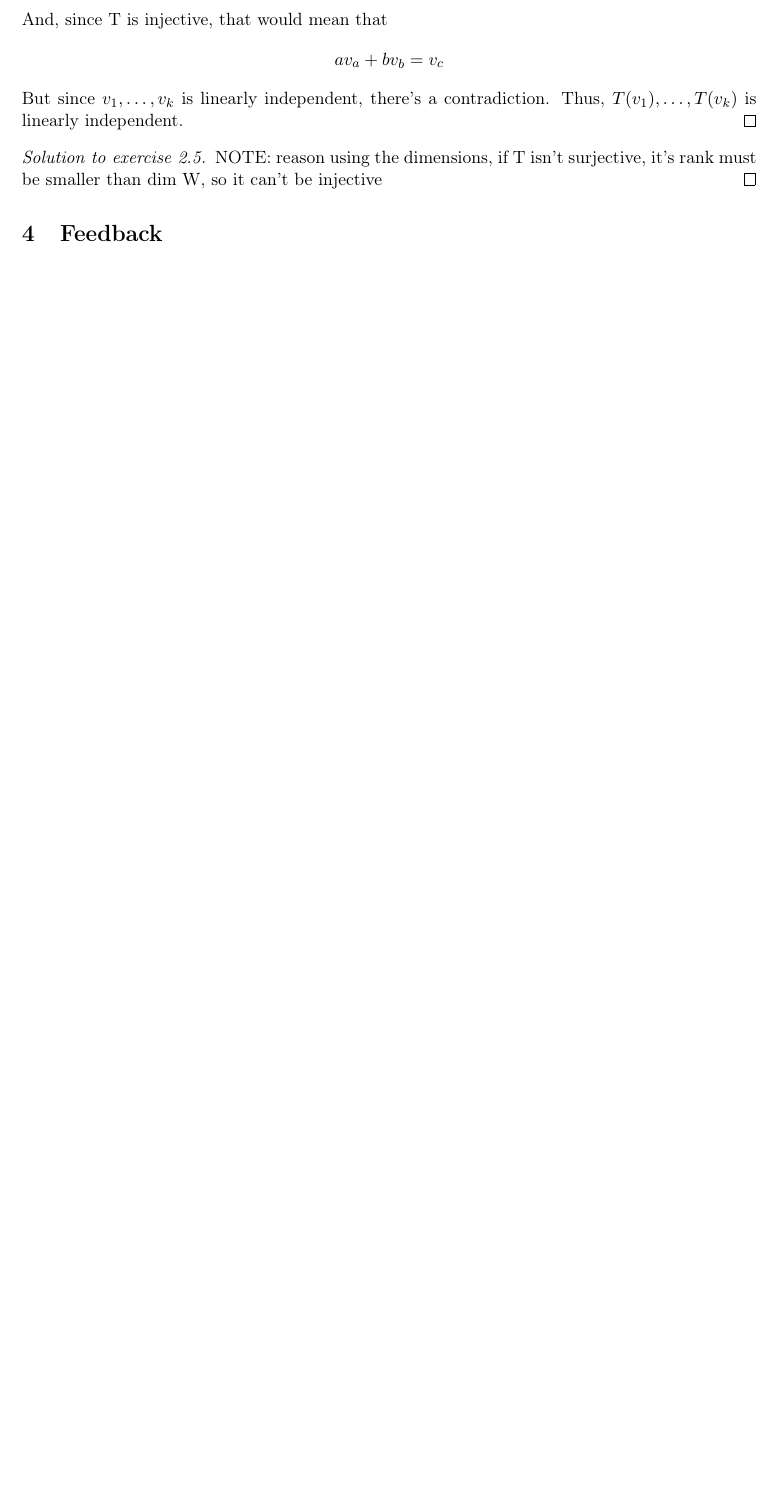
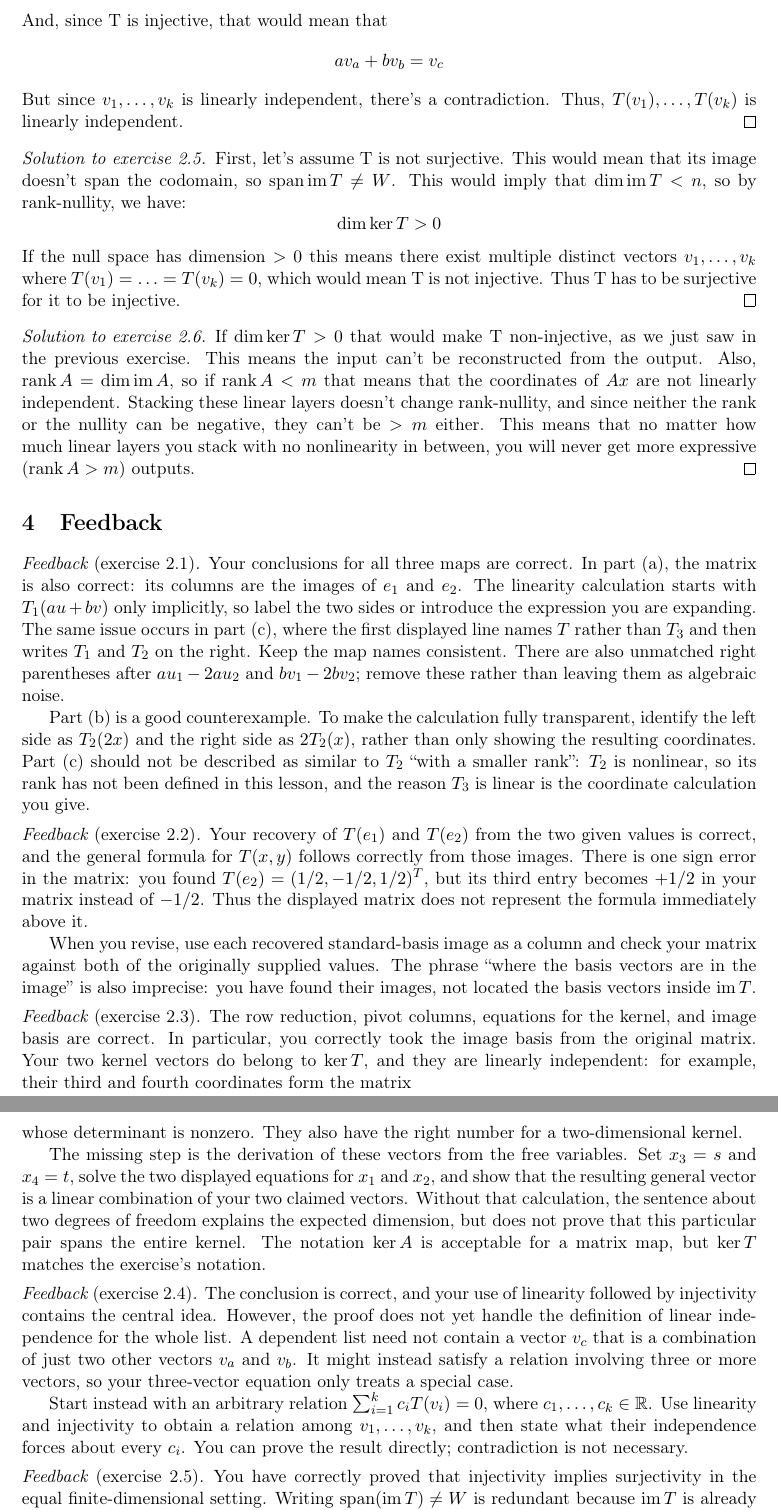
Before and after one commit to kaki-studios/study, a LaTeX document (math/linear-algebra/lesson-02/main.tex, which reads math/linear-algebra/lesson-02/feedback.tex, math/linear-algebra/lesson-02/solutions.tex): part of page 7 of 7 before the commit and two parts of pages 7 and 8 of 8 after it, the two joined at a grey line, cut so that both start at the same text, the shorter picture padded with empty space. Compiled offline with pdfLaTeX.

Commit message:
linalg lesson 2 finished

```diff
--- /dev/null
+++ b/math/linear-algebra/lesson-02/feedback.tex
@@ -0,0 +1,78 @@
+%! TEX root = main.tex
+\begin{feedback}[\cref{ex:la-7}]
+Your conclusions for all three maps are correct. In part (a), the matrix
+is also correct: its columns are the images of $e_1$ and $e_2$. The
+linearity calculation starts with $T_1(au+bv)$ only implicitly, so label
+the two sides or introduce the expression you are expanding. The same
+issue occurs in part (c), where the first displayed line names $T$ rather
+than $T_3$ and then writes $T_1$ and $T_2$ on the right. Keep the map
+names consistent. There are also unmatched right parentheses after
+$au_1-2au_2$ and $bv_1-2bv_2$; remove these rather than leaving them as
+algebraic noise.
+
+Part (b) is a good counterexample. To make the calculation fully
+transparent, identify the left side as $T_2(2x)$ and the right side as
+$2T_2(x)$, rather than only showing the resulting coordinates. Part (c)
+should not be described as similar to $T_2$ ``with a smaller rank'': $T_2$
+is nonlinear, so its rank has not been defined in this lesson, and the
+reason $T_3$ is linear is the coordinate calculation you give.
+\end{feedback}
+
+\begin{feedback}[\cref{ex:la-8}]
+Your recovery of $T(e_1)$ and $T(e_2)$ from the two given values is
+correct, and the general formula for $T(x,y)$ follows correctly from
+those images. There is one sign error in the matrix: you found
+$T(e_2)=(1/2,-1/2,1/2)^T$, but its third entry becomes $+1/2$ in your
+matrix instead of $-1/2$. Thus the displayed matrix does not represent
+the formula immediately above it.
+
+When you revise, use each recovered standard-basis image as a column and
+check your matrix against both of the originally supplied values. The
+phrase ``where the basis vectors are in the image'' is also imprecise:
+you have found their images, not located the basis vectors inside
+$\operatorname{im}T$.
+\end{feedback}
+
+\begin{feedback}[\cref{ex:la-9}]
+The row reduction, pivot columns, equations for the kernel, and image
+basis are correct. In particular, you correctly took the image basis from
+the original matrix. Your two kernel vectors do belong to $\ker T$, and
+they are linearly independent: for example, their third and fourth
+coordinates form the matrix
+\[
+  \begin{pmatrix}1&2\\-1&-6\end{pmatrix},
+\]
+whose determinant is nonzero. They also have the right number for a
+two-dimensional kernel.
+
+The missing step is the derivation of these vectors from the free
+variables. Set $x_3=s$ and $x_4=t$, solve the two displayed equations for
+$x_1$ and $x_2$, and show that the resulting general vector is a linear
+combination of your two claimed vectors. Without that calculation, the
+sentence about two degrees of freedom explains the expected dimension,
+but does not prove that this particular pair spans the entire kernel.
+The notation $\ker A$ is acceptable for a matrix map, but $\ker T$ matches
+the exercise's notation.
+\end{feedback}
+
+\begin{feedback}[\cref{ex:la-10}]
+The conclusion is correct, and your use of linearity followed by
+injectivity contains the central idea. However, the proof does not yet
+handle the definition of linear independence for the whole list. A
+dependent list need not contain a vector $v_c$ that is a combination of
+just two other vectors $v_a$ and $v_b$. It might instead satisfy a
+relation involving three or more vectors, so your three-vector equation
+only treats a special case.
+
+Start instead with an arbitrary relation
+$\sum_{i=1}^k c_iT(v_i)=0$, where $c_1,\ldots,c_k\in\R$. Use linearity
+and injectivity to obtain a relation among $v_1,\ldots,v_k$, and then
+state what their independence forces about every $c_i$. You can prove
+the result directly; contradiction is not necessary.
+\end{feedback}
+
+\begin{feedback}[\cref{ex:la-11}]
+You have correctly proved that injectivity implies surjectivity in the
+equal finite-dimensional setting. Writing
+$\operatorname{span}(\operatorname{im}T)\ne W$ is redundant because
+$\operatorname{im}T$ is already a subspace; the direct statement is
--- a/math/linear-algebra/lesson-02/solutions.tex
+++ b/math/linear-algebra/lesson-02/solutions.tex
@@ -100,5 +100,12 @@
   But since $v_1,\ldots, v_k$ is linearly independent, there's a contradiction. Thus, $T(v_1),\ldots,T(v_k)$ is linearly independent.
 \end{solution}
 \begin{solution}{ex:la-11}
-  NOTE: reason using the dimensions, if T isn't surjective, it's rank must be smaller than dim W, so it can't be injective
+  First, let's assume T is not surjective. This would mean that its image doesn't span the codomain, so $\text{span}\operatorname{im}T \neq W$. This would imply that $\dim \operatorname{im} T < n$, so by rank-nullity, we have:
+  \[
+    \dim \ker T > 0
+  \]
+  If the null space has dimension $> 0$ this means there exist multiple distinct vectors $v_1,\ldots,v_k$ where $T(v_1)=\ldots=T(v_k)=0$, which would mean T is not injective. Thus T has to be surjective for it to be injective.
 \end{solution}
+\begin{solution}{ex:la-12}
+  If $\dim \ker T > 0$ that would make T non-injective, as we just saw in the previous exercise. This means the input can't be reconstructed from the output. Also, $ \operatorname{rank} A = \dim\operatorname{im} A$, so if $\operatorname{rank} A < m$ that means that the coordinates of $Ax$ are not linearly independent. Stacking these linear layers doesn't change rank-nullity, and since neither the rank or the nullity can be negative, they can't be $>m$ either. This means that no matter how much linear layers you stack with no nonlinearity in between, you will never get more expressive ($\operatorname{rank} A> m$) outputs.
+\end{solution}
```
Also changed, not shown: math/linear-algebra/lesson-02/feedback.tex (41 more changed lines), 2 other files.
